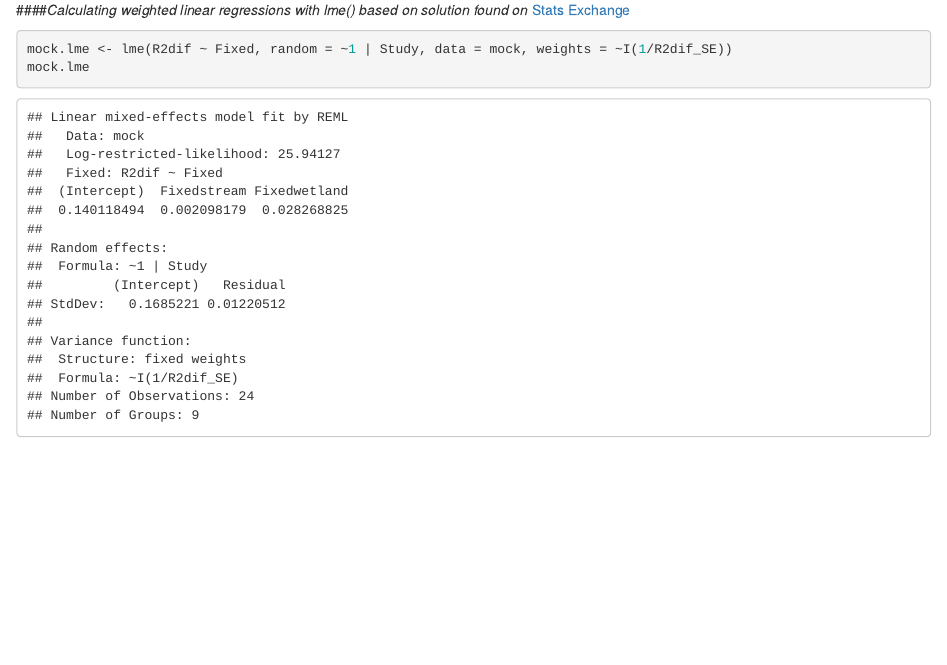
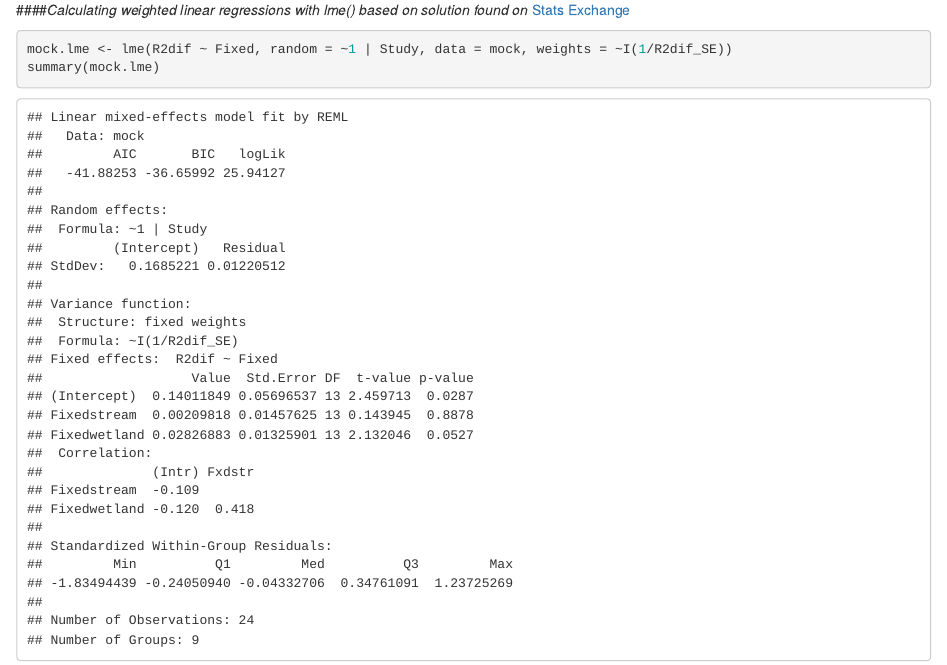
Before and after one commit to raissamendonca/STR-FUN, an R Markdown document (UP_data/UP_data.Rmd): the page in a window 1100 px wide, from 9180 px down. Rendered offline with R 4.5, knitr and Pandoc, with nearby package versions; code that draws random numbers runs with fixed seeds of ours; some code elsewhere in the file could not run offline.

Commit message:
Testing weighted linear regresisons with lme() [nlme] on mock dataset

````diff
--- a/UP_data/UP_data.Rmd
+++ b/UP_data/UP_data.Rmd
@@ -440,5 +440,5 @@ mock.mv <- rma.mv(R2dif~Fixed, R2dif_SE^2, random= ~1|Study, data=mock)
 ####*Calculating weighted linear regressions with lme() based on solution found on* [Stats Exchange](https://stats.stackexchange.com/questions/70425/weights-argument-in-lm-and-lme-very-different-in-r-am-i-using-them-correctly)
 ```{r Test of weighted linear regression with lme4, echo=T, tidy=T}
 mock.lme <- lme(R2dif~Fixed, random= ~1|Study, data=mock, weights= ~I(1/R2dif_SE))
-mock.lme
+summary(mock.lme)
 ```
````
